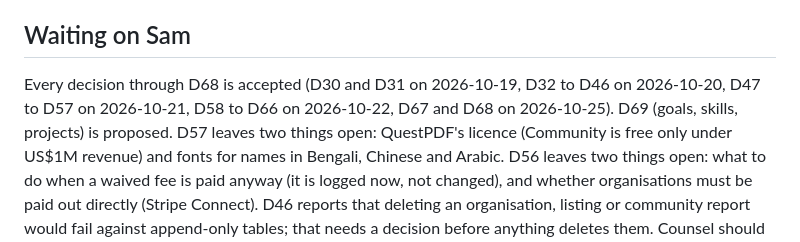
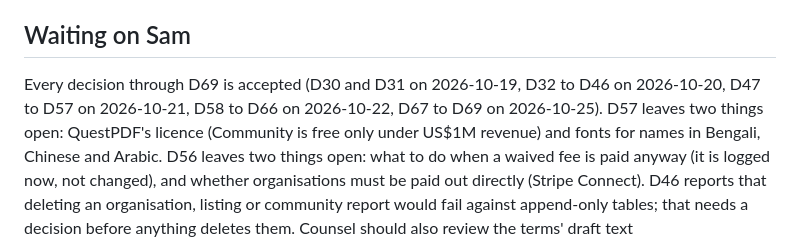
Before and after one commit to BigDog316/BrightTime, a Markdown page: docs/HANDOFF.md, the part around the change. GitHub-like rendering.

Commit message:
Record D69 as accepted
Co-Authored-By: Claude Opus 5.5 <noreply@anthropic.com>

```diff
--- a/docs/HANDOFF.md
+++ b/docs/HANDOFF.md
@@ -199,7 +199,7 @@ Rebuild the compose volume first: the schema and the role permissions changed.
 
 ## Waiting on Sam
 
-Every decision through D68 is accepted (D30 and D31 on 2026-10-19, D32 to D46 on 2026-10-20, D47 to D57 on 2026-10-21, D58 to D66 on 2026-10-22, D67 and D68 on 2026-10-25). D69 (goals, skills, projects) is proposed.
+Every decision through D69 is accepted (D30 and D31 on 2026-10-19, D32 to D46 on 2026-10-20, D47 to D57 on 2026-10-21, D58 to D66 on 2026-10-22, D67 to D69 on 2026-10-25).
 D57 leaves two things open: QuestPDF's licence (Community is free only under US$1M revenue) and fonts for names in Bengali, Chinese and Arabic.
 D56 leaves two things open: what to do when a waived fee is paid anyway (it is logged now, not changed), and whether organisations must be paid out directly (Stripe Connect).
 D46 reports that deleting an organisation, listing or community report would fail against append-only tables; that needs a decision before anything deletes them.
```
Also changed, not shown: docs/plan/08-decisions.md (+1 -1 lines).
